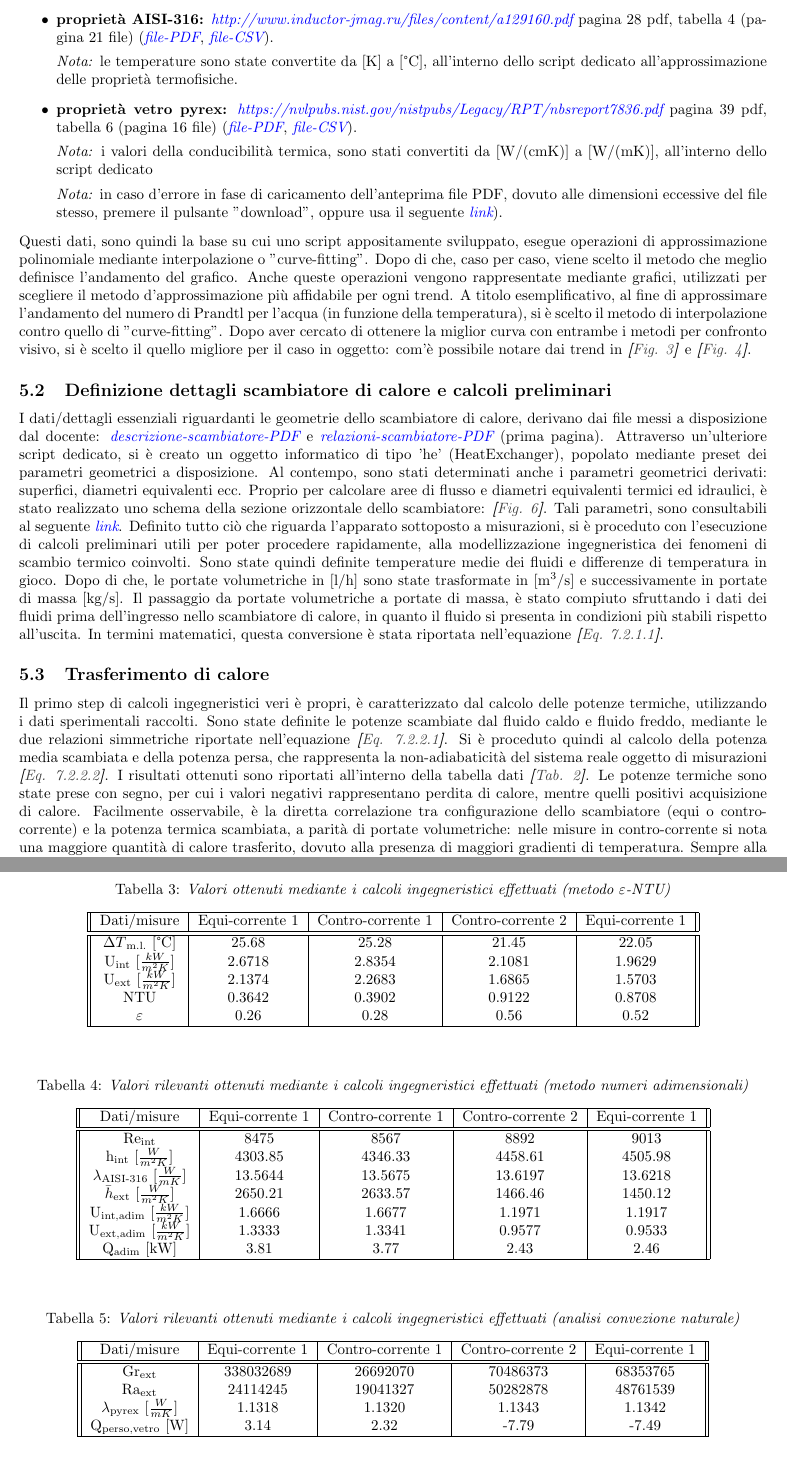
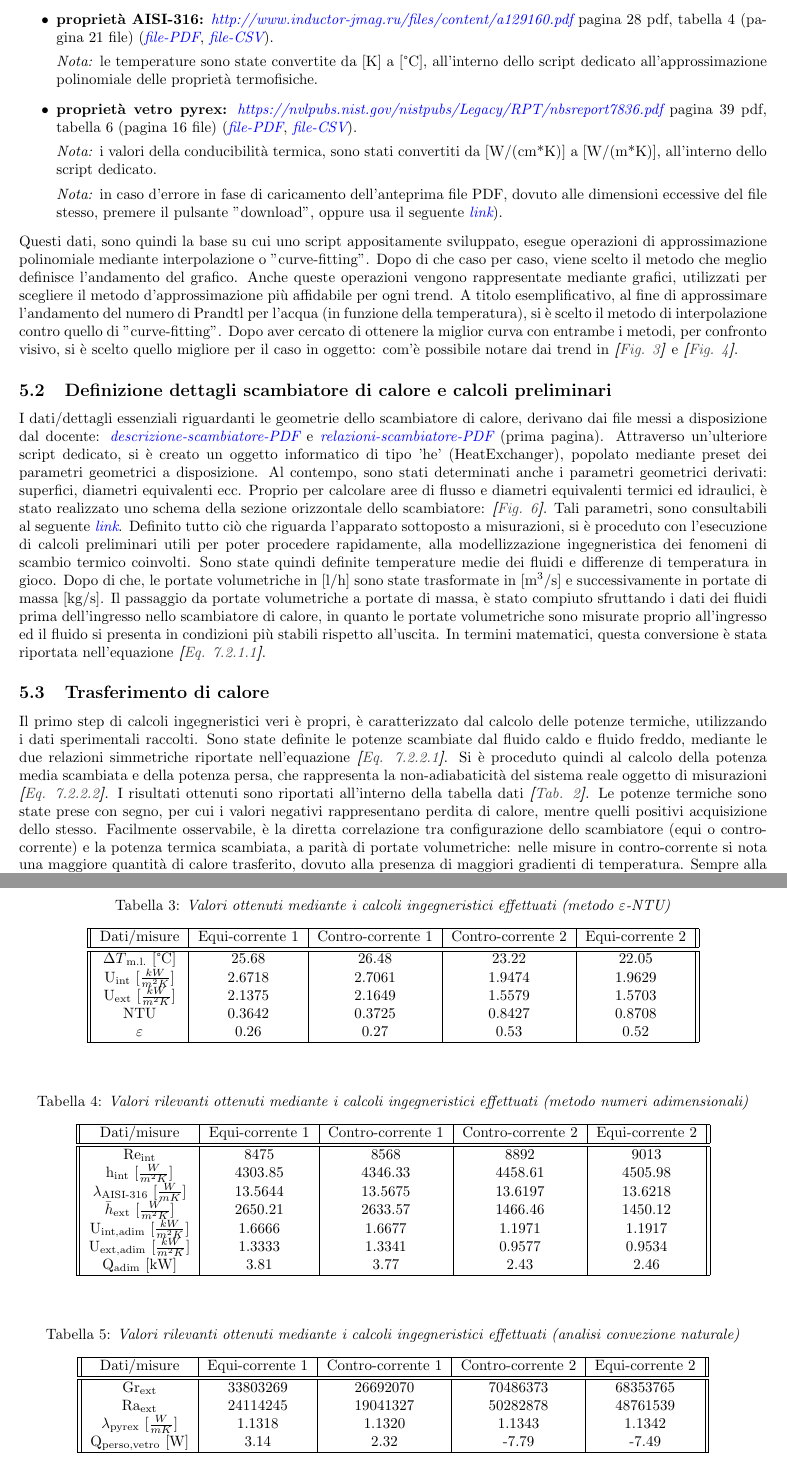
Before and after one commit to CristianMerli/DataAnalysis, a LaTeX paper (final_doc/cristian_merli_211384_paper.tex): two parts of pages 4 and 9 of 12, joined at a grey line, cut so that both start at the same text. Compiled offline with pdfLaTeX.

Commit message:
Paper updated after final code modifications

```diff
--- a/final_doc/cristian_merli_211384_paper.tex
+++ b/final_doc/cristian_merli_211384_paper.tex
@@ -189,25 +189,25 @@
       (\textit{\href{https://github.com/CristianMerli/DataAnalysis/blob/master/lab_doc/AISI316.pdf}{file-PDF}},
       \textit{\href{https://github.com/CristianMerli/DataAnalysis/blob/master/data_analysis/thermophys_vars/aisi_316_thermo_vars.csv}{file-CSV}}).
       \vspace{1.5mm}\\\textit{Nota:} le temperature sono state convertite da [K] a [°C], all'interno dello script dedicato
-      all'approssimazione delle proprietà termofisiche.
+      all'approssimazione polinomiale delle proprietà termofisiche.
     \item \textbf{proprietà vetro pyrex:}
       \textit{\href{https://nvlpubs.nist.gov/nistpubs/Legacy/RPT/nbsreport7836.pdf}{https://nvlpubs.nist.gov/nistpubs/Legacy/RPT/nbsreport7836.pdf}}
       pagina 39 pdf, tabella 6 (pagina 16 file)
       (\textit{\href{https://github.com/CristianMerli/DataAnalysis/blob/master/lab_doc/Pyrex_glass.pdf}{file-PDF}},
       \textit{\href{https://github.com/CristianMerli/DataAnalysis/blob/master/data_analysis/thermophys_vars/pyrex_glass_thermo_vars.csv}{file-CSV}}).
-      \vspace{1.5mm}\\\textit{Nota:} i valori della conducibilità termica, sono stati convertiti da [W/(cm\*K)] a
-      [W/(m\*K)], all'interno dello script dedicato
+      \vspace{1.5mm}\\\textit{Nota:} i valori della conducibilità termica, sono stati convertiti da [W/(cm*K)] a
+      [W/(m*K)], all'interno dello script dedicato.
       \vspace{1.5mm}\\\textit{Nota:} in caso d'errore in fase di caricamento dell'anteprima file PDF, dovuto alle
       dimensioni eccessive del file stesso, premere il pulsante "download", oppure usa il seguente
       \textit{\href{https://github.com/CristianMerli/DataAnalysis/raw/master/lab_doc/Pyrex_glass.pdf}{link}}).
   \end{itemize}                                                                                                             % List-end
   Questi dati, sono quindi la base su cui uno script appositamente sviluppato, esegue operazioni di approssimazione
-  polinomiale mediante interpolazione o "curve-fitting". Dopo di che, caso per caso, viene scelto il metodo che meglio
+  polinomiale mediante interpolazione o "curve-fitting". Dopo di che caso per caso, viene scelto il metodo che meglio
   definisce l'andamento del grafico. Anche queste operazioni vengono rappresentate mediante grafici, utilizzati per
   scegliere il metodo d'approssimazione più affidabile per ogni trend. A titolo esemplificativo, al fine di approssimare
   l'andamento del numero di Prandtl per l'acqua (in funzione della temperatura), si è scelto il metodo di interpolazione
-  contro quello di "curve-fitting". Dopo aver cercato di ottenere la miglior curva con entrambe i metodi per confronto
-  visivo, si è scelto il quello migliore per il caso in oggetto: com'è possibile notare dai trend in
+  contro quello di "curve-fitting". Dopo aver cercato di ottenere la miglior curva con entrambe i metodi, per confronto
+  visivo, si è scelto quello migliore per il caso in oggetto: com'è possibile notare dai trend in
   \textit{\textbf{[}\hyperref[fig:water_fitted_pr]{Fig. }\ref{fig:water_fitted_pr}\textbf{]}} e
   \textit{\textbf{[}\hyperref[fig:water_intp_pr]{Fig. }\ref{fig:water_intp_pr}\textbf{]}}.
 \subsection{Definizione dettagli scambiatore di calore e calcoli preliminari}                                               % Subsection creation: "Definizione dettagli scambiatore di calore e calcoli preliminari"
@@ -227,8 +227,9 @@
   coinvolti. Sono state quindi definite temperature medie dei fluidi e differenze di temperatura in gioco. Dopo di che, le
   portate volumetriche in [l/h] sono state trasformate in [m\textsuperscript{3}/s] e successivamente in portate di massa
   [kg/s]. Il passaggio da portate volumetriche a portate di massa, è stato compiuto sfruttando i dati dei fluidi prima
-  dell'ingresso nello scambiatore di calore, in quanto il fluido si presenta in condizioni più stabili rispetto
-  all'uscita. In termini matematici, questa conversione è stata riportata nell'equazione
+  dell'ingresso nello scambiatore di calore, in quanto le portate volumetriche sono misurate proprio all'ingresso ed il
+  fluido si presenta in condizioni più stabili rispetto all'uscita. In termini matematici, questa conversione è stata
+  riportata nell'equazione
   \textit{\textbf{[}\ref{eqn:conv}\textbf{]}}.
 \subsection{Trasferimento di calore}                                                                                        % Subsection creation: "Trasferimento di calore"
 \label{subsec:heat_tr}                                                                                                      % "heat_tr" reference-label definition and following subsection text
@@ -239,8 +240,8 @@
   sistema reale oggetto di misurazioni \textit{\textbf{[}\ref{eqn:heat_tr2}\textbf{]}}. I risultati ottenuti sono riportati
   all'interno della tabella dati \textit{\textbf{[}\hyperref[tab:heat_tr_calcs]{Tab. }\ref{tab:heat_tr_calcs}\textbf{]}}.
   Le potenze termiche sono state prese con segno, per cui i valori negativi rappresentano perdita di calore, mentre quelli
-  positivi acquisizione di calore. Facilmente osservabile, è la diretta correlazione tra configurazione dello scambiatore
-  (equi o contro-corrente) e la potenza termica scambiata, a parità di portate volumetriche: nelle misure in
+  positivi acquisizione dello stesso. Facilmente osservabile, è la diretta correlazione tra configurazione dello
+  scambiatore (equi o contro-corrente) e la potenza termica scambiata, a parità di portate volumetriche: nelle misure in
   contro-corrente si nota una maggiore quantità di calore trasferito, dovuto alla presenza di maggiori gradienti di
   temperatura. Sempre alla luce dei dati sopra citati, si denota una spiccata proporzionalità diretta, tra portate
   volumetriche e potenze termiche scambiate (entrambe nettamente maggiori nelle prime due misure). Il fatto più importante
@@ -665,13 +667,13 @@
   \centering                                                                                                                % Center table
   \begin{tabular}{||c|c|c|c|c||}                                                                                            % 5 columns tabular with centered text
     \hline
-    Dati/misure                                 & Equi-corrente 1 & Contro-corrente 1 & Contro-corrente 2 & Equi-corrente 1 \\
+    Dati/misure                                 & Equi-corrente 1 & Contro-corrente 1 & Contro-corrente 2 & Equi-corrente 2 \\
     \hline\hline
-    $\Delta{T\textsubscript{m.l.}}$ [°C]        & 25.68           & 25.28             & 21.45             & 22.05           \\
-    U\textsubscript{int} [$\frac{kW}{m^{2}K}$]  & 2.6718          & 2.8354            & 2.1081            & 1.9629          \\
-    U\textsubscript{ext} [$\frac{kW}{m^{2}K}$]  & 2.1374          & 2.2683            & 1.6865            & 1.5703          \\
-    NTU                                         & 0.3642          & 0.3902            & 0.9122            & 0.8708          \\
-    $\varepsilon$                               & 0.26            & 0.28              & 0.56              & 0.52            \\
+    $\Delta{T\textsubscript{m.l.}}$ [°C]        & 25.68           & 26.48             & 23.22             & 22.05           \\
+    U\textsubscript{int} [$\frac{kW}{m^{2}K}$]  & 2.6718          & 2.7061            & 1.9474            & 1.9629          \\
+    U\textsubscript{ext} [$\frac{kW}{m^{2}K}$]  & 2.1375          & 2.1649            & 1.5579            & 1.5703          \\
+    NTU                                         & 0.3642          & 0.3725            & 0.8427            & 0.8708          \\
+    $\varepsilon$                               & 0.26            & 0.27              & 0.53              & 0.52            \\
     \hline
   \end{tabular}                                                                                                             % End tabular definition
 \end{table}                                                                                                                 % Table-end
@@ -682,14 +684,14 @@
   \centering                                                                                                                % Center table
   \begin{tabular}{||c|c|c|c|c||}                                                                                            % 5 columns tabular with centered text
     \hline
-    Dati/misure                                         & Equi-corrente 1 & Contro-corrente 1 & Contro-corrente 2 & Equi-corrente 1 \\
+    Dati/misure                                         & Equi-corrente 1 & Contro-corrente 1 & Contro-corrente 2 & Equi-corrente 2 \\
     \hline\hline
-    Re\textsubscript{int}                               & 8475            & 8567              & 8892              & 9013            \\
+    Re\textsubscript{int}                               & 8475            & 8568              & 8892              & 9013            \\
     h\textsubscript{int} [$\frac{W}{m^{2}K}$]           & 4303.85         & 4346.33           & 4458.61           & 4505.98         \\
     $\lambda\textsubscript{AISI-316}$ [$\frac{W}{mK}$]  & 13.5644         & 13.5675           & 13.6197           & 13.6218         \\
     $\bar{h}$\textsubscript{ext} [$\frac{W}{m^{2}K}$]   & 2650.21         & 2633.57           & 1466.46           & 1450.12         \\
     U\textsubscript{int,adim} [$\frac{kW}{m^{2}K}$]     & 1.6666          & 1.6677            & 1.1971            & 1.1917          \\
-    U\textsubscript{ext,adim} [$\frac{kW}{m^{2}K}$]     & 1.3333          & 1.3341            & 0.9577            & 0.9533          \\
+    U\textsubscript{ext,adim} [$\frac{kW}{m^{2}K}$]     & 1.3333          & 1.3341            & 0.9577            & 0.9534          \\
     Q\textsubscript{adim} [kW]                          & 3.81            & 3.77              & 2.43              & 2.46            \\
     \hline
   \end{tabular}                                                                                                             % End tabular definition
@@ -701,9 +703,9 @@
   \centering                                                                                                                % Center table
   \begin{tabular}{||c|c|c|c|c||}                                                                                            % 5 columns tabular with centered text
     \hline
-    Dati/misure                                     & Equi-corrente 1 & Contro-corrente 1 & Contro-corrente 2 & Equi-corrente 1 \\
+    Dati/misure                                     & Equi-corrente 1 & Contro-corrente 1 & Contro-corrente 2 & Equi-corrente 2 \\
     \hline\hline
-    Gr\textsubscript{ext}                           & 338032689       & 26692070          & 70486373          & 68353765        \\
+    Gr\textsubscript{ext}                           & 33803269        & 26692070          & 70486373          & 68353765        \\
     Ra\textsubscript{ext}                           & 24114245        & 19041327          & 50282878          & 48761539        \\
     $\lambda$\textsubscript{pyrex} [$\frac{W}{mK}$] & 1.1318          & 1.1320            & 1.1343            & 1.1342          \\
     Q\textsubscript{perso,vetro} [W]                & 3.14            & 2.32              & -7.79             & -7.49           \\
```
Also changed, not shown: final_doc/cristian_merli_211384_paper.pdf, final_doc/cristian_merli_211384_paper.tex (57 more changed lines), 3 other files.
